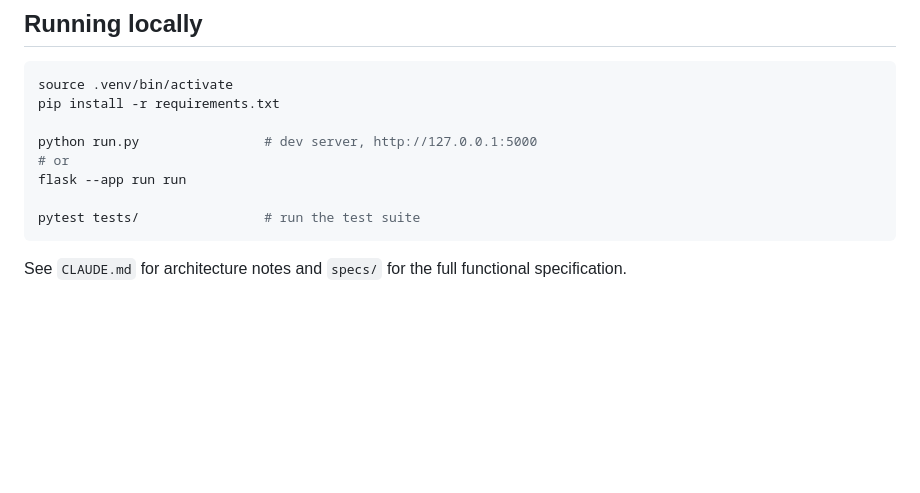
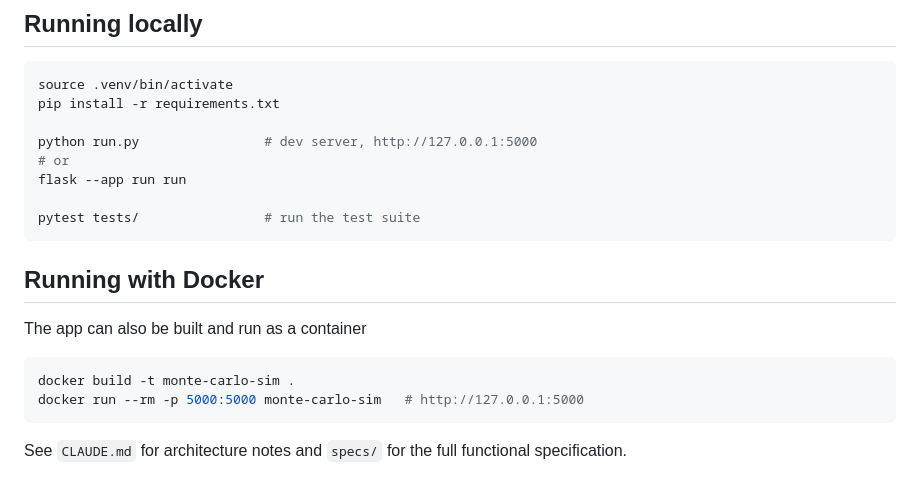
Before and after one commit to ricardocunha1/MonteCarloSimulation, a Markdown page: README.md, the part around the change. GitHub-like rendering; blank space fills up the shorter version.

Commit message:
Add Docker instructions to README for containerized application setup

````diff
--- a/README.md
+++ b/README.md
@@ -84,5 +84,14 @@ flask --app run run
 pytest tests/                # run the test suite
 ```
 
+## Running with Docker
+
+The app can also be built and run as a container
+
+```bash
+docker build -t monte-carlo-sim .
+docker run --rm -p 5000:5000 monte-carlo-sim   # http://127.0.0.1:5000
+```
+
 See `CLAUDE.md` for architecture notes and `specs/` for the full functional
 specification.
````
